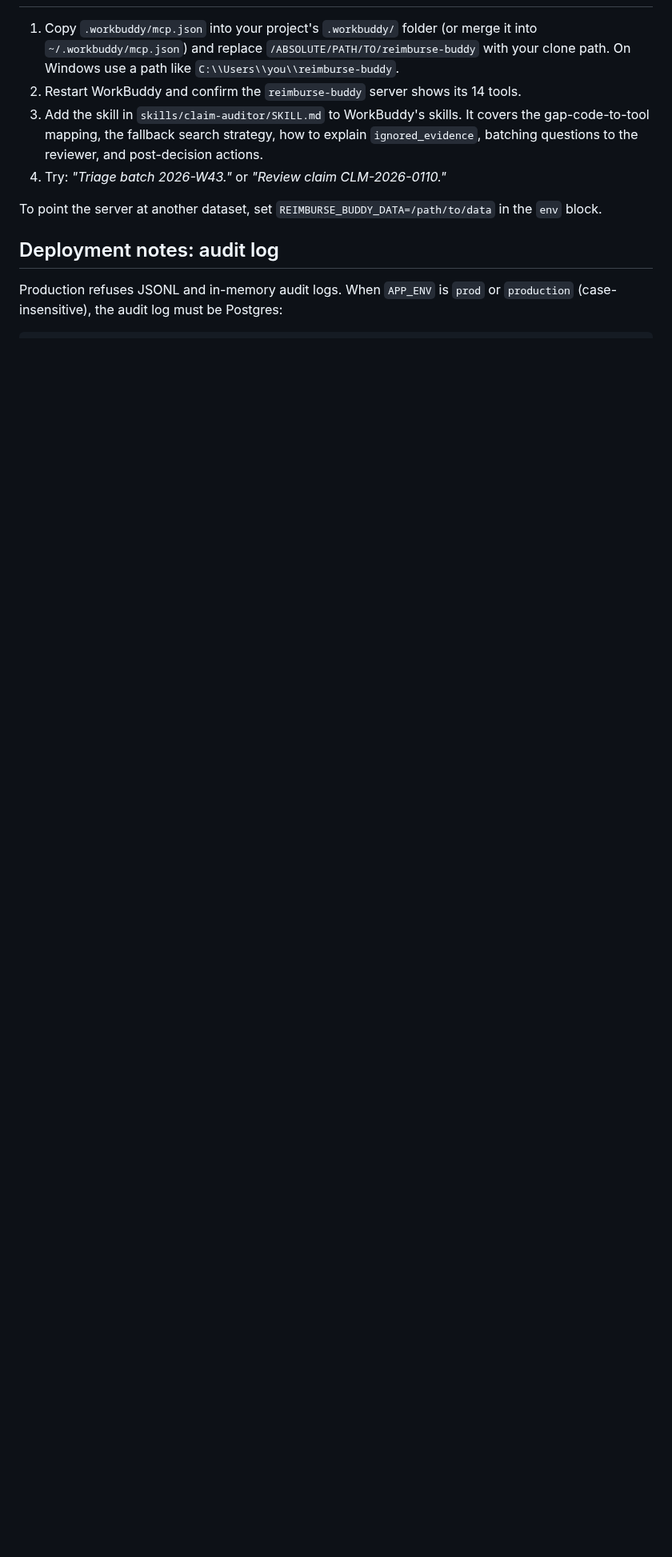
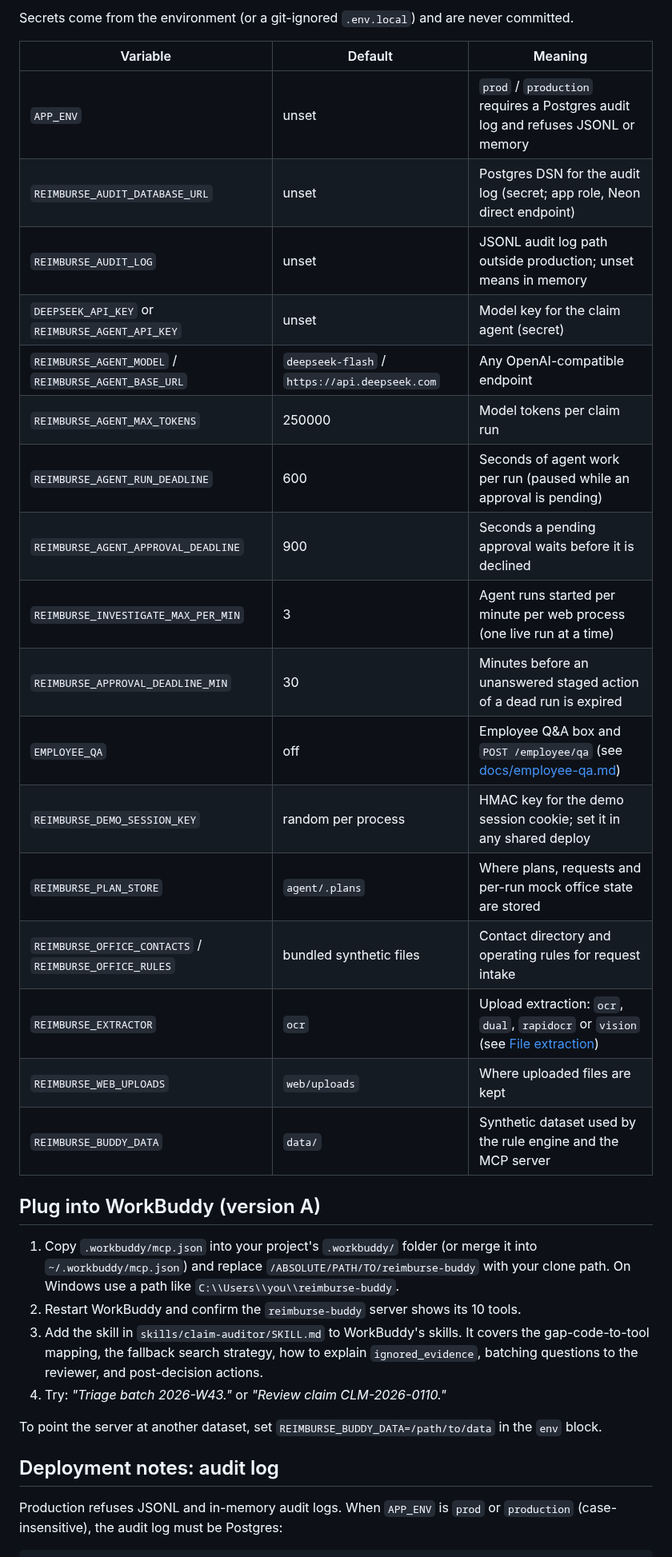
Before and after one commit to imam-db/reimburse-buddy, a Markdown page: README.md, the part around one of its changes. Shown at 80% size. Drawn GitHub-style; blank space fills up the shorter version.

```diff
--- a/README.md
+++ b/README.md
@@ -182,8 +214,31 @@ uv run --no-dev reimburse-buddy-mcp   # starts the server on stdio (WorkBuddy no
+Secrets come from the environment (or a git-ignored `.env.local`) and are never committed.
+
+| Variable | Default | Meaning |
+|---|---|---|
+| `APP_ENV` | unset | `prod` / `production` requires a Postgres audit log and refuses JSONL or memory |
+| `REIMBURSE_AUDIT_DATABASE_URL` | unset | Postgres DSN for the audit log (secret; app role, Neon direct endpoint) |
+| `REIMBURSE_AUDIT_LOG` | unset | JSONL audit log path outside production; unset means in memory |
+| `DEEPSEEK_API_KEY` or `REIMBURSE_AGENT_API_KEY` | unset | Model key for the claim agent (secret) |
+| `REIMBURSE_AGENT_MODEL` / `REIMBURSE_AGENT_BASE_URL` | `deepseek-flash` / `https://api.deepseek.com` | Any OpenAI-compatible endpoint |
+| `REIMBURSE_AGENT_MAX_TOKENS` | 250000 | Model tokens per claim run |
+| `REIMBURSE_AGENT_RUN_DEADLINE` | 600 | Seconds of agent work per run (paused while an approval is pending) |
+| `REIMBURSE_AGENT_APPROVAL_DEADLINE` | 900 | Seconds a pending approval waits before it is declined |
+| `REIMBURSE_INVESTIGATE_MAX_PER_MIN` | 3 | Agent runs started per minute per web process (one live run at a time) |
+| `REIMBURSE_APPROVAL_DEADLINE_MIN` | 30 | Minutes before an unanswered staged action of a dead run is expired |
+| `EMPLOYEE_QA` | off | Employee Q&A box and `POST /employee/qa` (see [docs/employee-qa.md](docs/employee-qa.md)) |
+| `REIMBURSE_DEMO_SESSION_KEY` | random per process | HMAC key for the demo session cookie; set it in any shared deploy |
+| `REIMBURSE_PLAN_STORE` | `agent/.plans` | Where plans, requests and per-run mock office state are stored |
+| `REIMBURSE_OFFICE_CONTACTS` / `REIMBURSE_OFFICE_RULES` | bundled synthetic files | Contact directory and operating rules for request intake |
+| `REIMBURSE_EXTRACTOR` | `ocr` | Upload extraction: `ocr`, `dual`, `rapidocr` or `vision` (see [File extraction](#file-extraction)) |
+| `REIMBURSE_WEB_UPLOADS` | `web/uploads` | Where uploaded files are kept |
+| `REIMBURSE_BUDDY_DATA` | `data/` | Synthetic dataset used by the rule engine and the MCP server |
+
+## Plug into WorkBuddy (version A)
 
 1. Copy `.workbuddy/mcp.json` into your project's `.workbuddy/` folder (or merge it into
    `~/.workbuddy/mcp.json`) and replace `/ABSOLUTE/PATH/TO/reimburse-buddy` with your clone path.
    On Windows use a path like `C:\\Users\\you\\reimburse-buddy`.
-2. Restart WorkBuddy and confirm the `reimburse-buddy` server shows its 14 tools.
+2. Restart WorkBuddy and confirm the `reimburse-buddy` server shows its 10 tools.
 3. Add the skill in `skills/claim-auditor/SKILL.md` to WorkBuddy's skills. It covers the gap-code-to-tool
    mapping, the fallback search strategy, how to explain `ignored_evidence`, batching questions to the
    reviewer, and post-decision actions.
```
Also changed, not shown: other parts of README.md (+80 -38 lines), docs/agent-how-it-works.png, docs/architecture.png (added), 4 other files.
